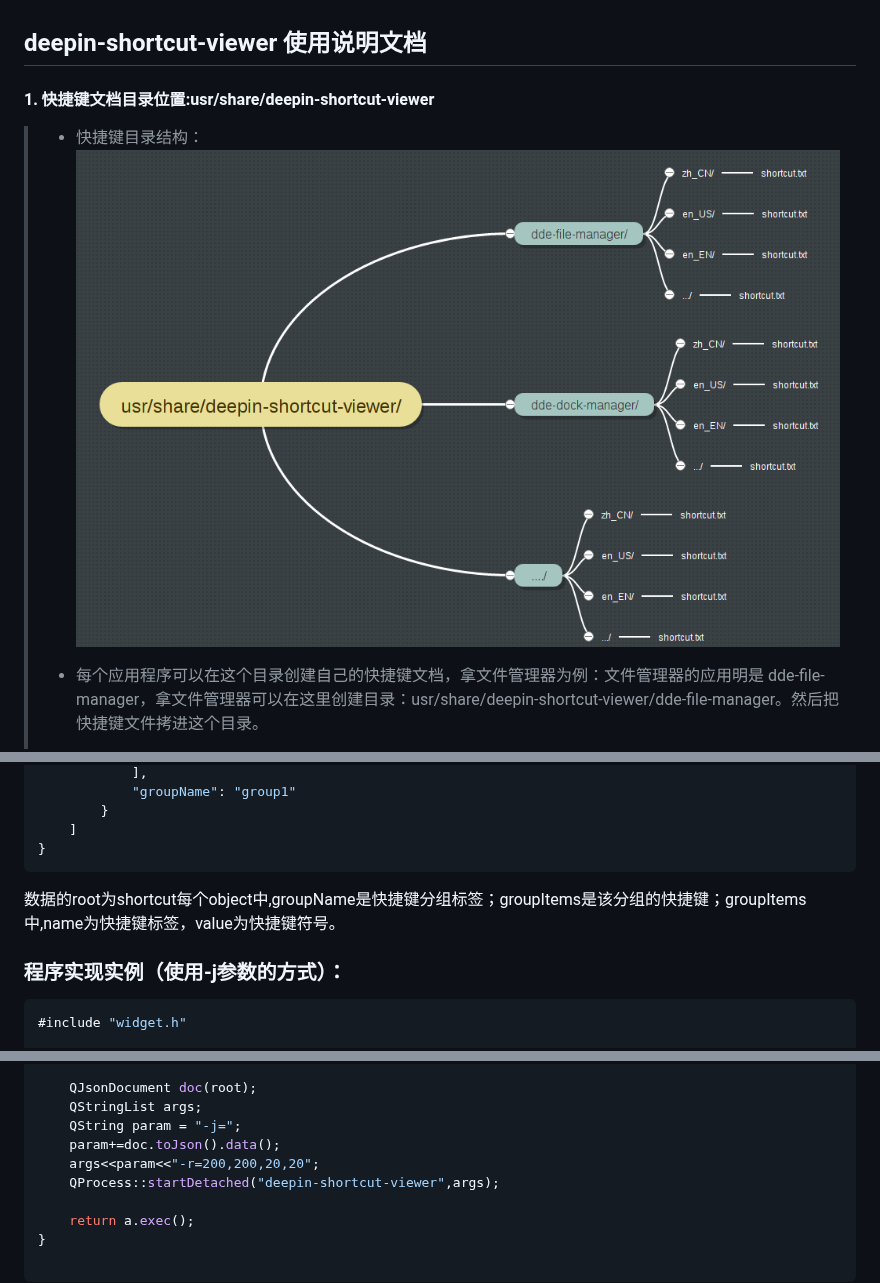
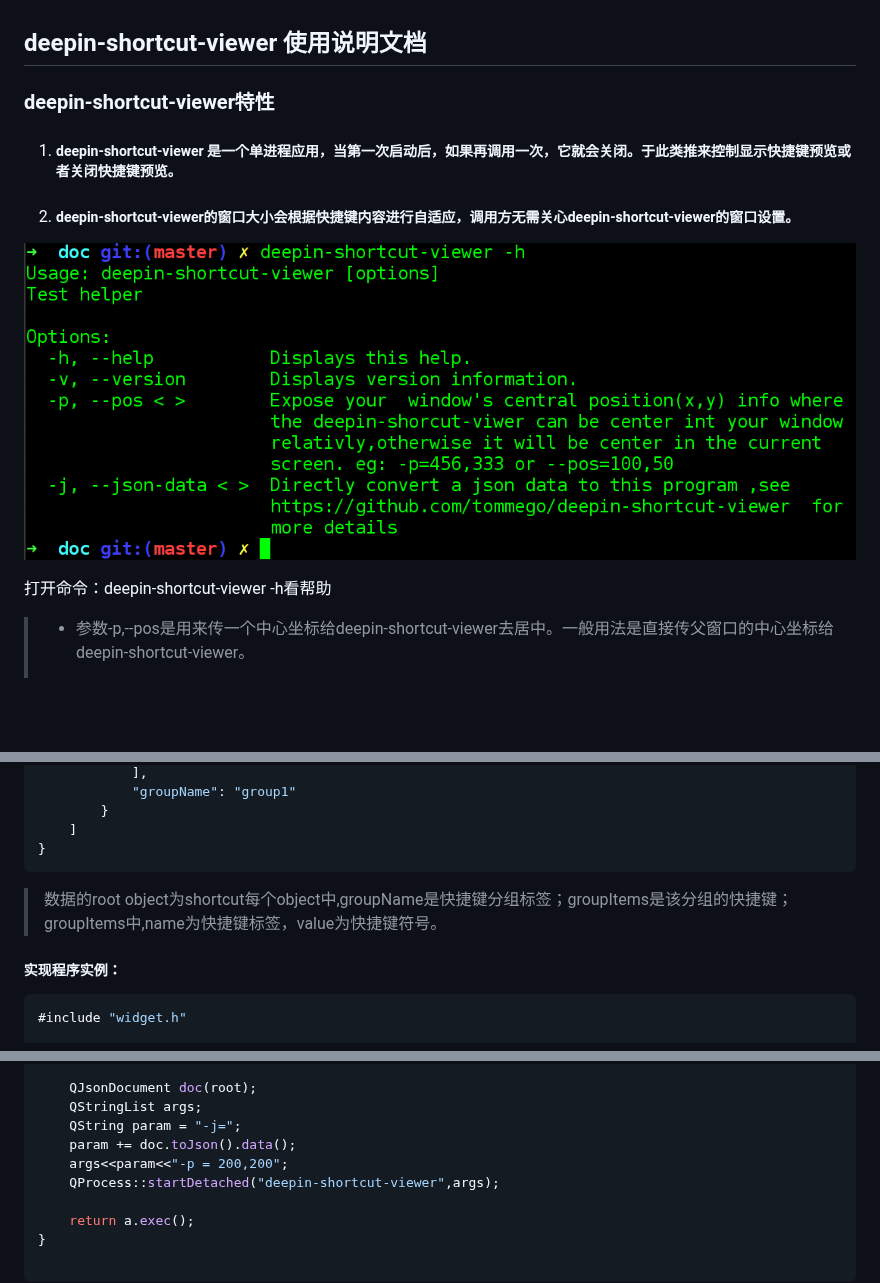
Before and after one commit to linuxdeepin/deepin-shortcut-viewer, a Markdown page: doc/README.md, 3 parts joined by grey strips. Drawn GitHub-style; pictures changed too: doc/cmd.png, doc/file-tree.png (deleted); blank space fills up the shorter version.

```diff
--- a/doc/README.md
+++ b/doc/README.md
@@ -1,8 +1,14 @@
 
 ## deepin-shortcut-viewer 使用说明文档
 
-#### 1. 快捷键文档目录位置:usr/share/deepin-shortcut-viewer
->  * 快捷键目录结构：
- >![快捷键目录结构图](./file-tree.png)
->  * 每个应用程序可以在这个目录创建自己的快捷键文档，拿文件管理器为例：文件管理器的应用明是 dde-file-manager，拿文件管理器可以在这里创建目录：usr/share/deepin-shortcut-viewer/dde-file-manager。然后把快捷键文件拷进这个目录。
+### deepin-shortcut-viewer特性
+
+1. ##### deepin-shortcut-viewer 是一个单进程应用，当第一次启动后，如果再调用一次，它就会关闭。于此类推来控制显示快捷键预览或者关闭快捷键预览。
+
+2. ##### deepin-shortcut-viewer的窗口大小会根据快捷键内容进行自适应，调用方无需关心deepin-shortcut-viewer的窗口设置。
+
+![Alt text](./cmd.png)
+
+打开命令：deepin-shortcut-viewer -h看帮助
+>* 参数-p,--pos是用来传一个中心坐标给deepin-shortcut-viewer去居中。一般用法是直接传父窗口的中心坐标给deepin-shortcut-viewer。
 >
@@ -79,10 +54,10 @@ json 数据格式如下：
     ]
 }
 ~~~
+>
+>数据的root object为shortcut每个object中,groupName是快捷键分组标签；groupItems是该分组的快捷键；groupItems中,name为快捷键标签，value为快捷键符号。
 
-数据的root为shortcut每个object中,groupName是快捷键分组标签；groupItems是该分组的快捷键；groupItems中,name为快捷键标签，value为快捷键符号。
-
-### 程序实现实例（使用-j参数的方式）：
+##### 实现程序实例：
 
 ~~~c++
 #include "widget.h"
@@ -121,8 +96,8 @@ int main(int argc, char *argv[])
     QJsonDocument doc(root);
     QStringList args;
     QString param = "-j=";
-    param+=doc.toJson().data();
-    args<<param<<"-r=200,200,20,20";
+    param += doc.toJson().data();
+    args<<param<<"-p = 200,200";
     QProcess::startDetached("deepin-shortcut-viewer",args);
 
     return a.exec();
```
Also changed, not shown: other parts of doc/README.md (+1 -32 lines), doc/preview.png (deleted), 3 other files.
